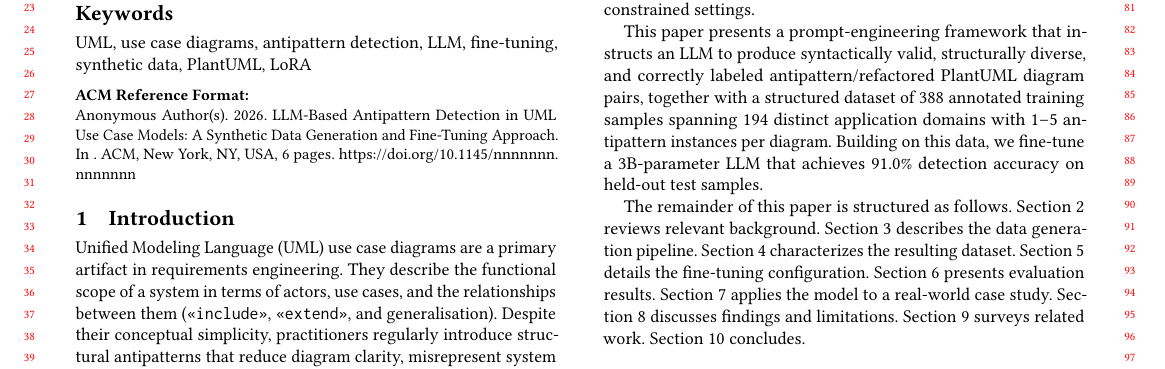
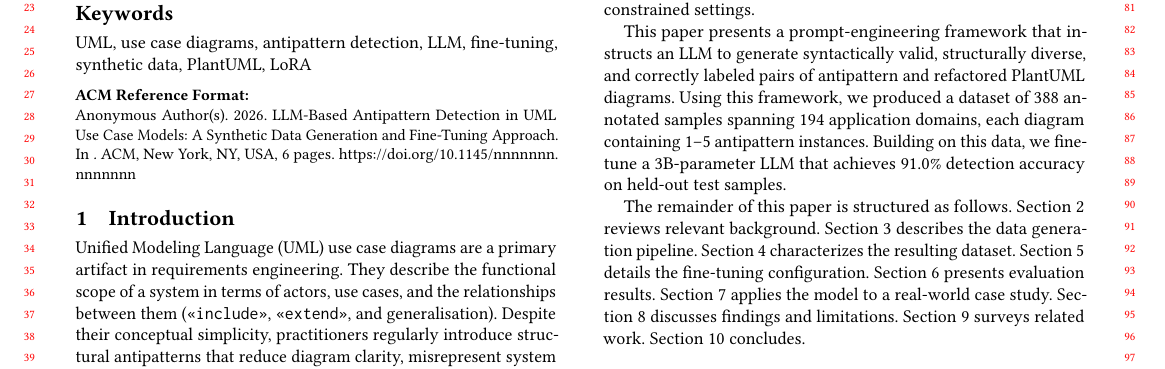
Before and after one commit to ybakhan/llm-uml-antipatterns-paper, a LaTeX paper (llm-uml-antipatterns.tex): part of page 1 of 6, cut so that both start at the same text. Compiled offline with pdfLaTeX.

Commit message:
intro update

```diff
--- a/llm-uml-antipatterns.tex
+++ b/llm-uml-antipatterns.tex
@@ -130,11 +130,11 @@ labeled set of diagram pairs.  This data is then used to fine-tune
 Qwen2.5-Coder-3B-Instruct, a compact open-source LLM suitable for
 deployment in resource-constrained settings.
 
-This paper presents a prompt-engineering framework
-that instructs an LLM to produce syntactically valid, structurally diverse,
-and correctly labeled antipattern/refactored PlantUML diagram pairs, together
-with a structured dataset of 388 annotated training samples spanning 194
-distinct application domains with 1--5 antipattern instances per diagram.
+This paper presents a prompt-engineering framework that instructs an LLM to
+generate syntactically valid, structurally diverse, and correctly labeled pairs
+of antipattern and refactored PlantUML diagrams. Using this framework, we
+produced a dataset of 388 annotated samples spanning 194 application domains,
+each diagram containing 1--5 antipattern instances.
 Building on this data, we fine-tune a 3B-parameter LLM that achieves 91.0\%
 detection accuracy on held-out test samples.
 
```
Also changed, not shown: llm-uml-antipatterns.md (+5 -5 lines), llm-uml-antipatterns.pdf, 1 other file.
